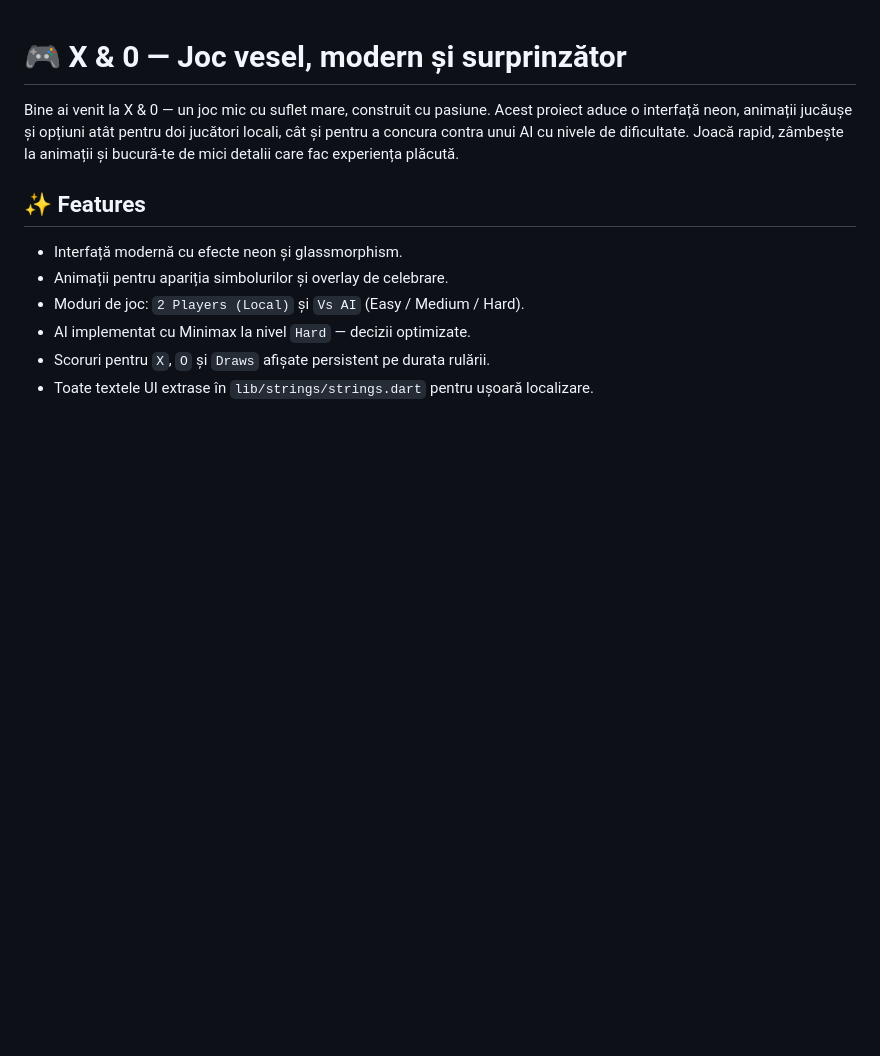
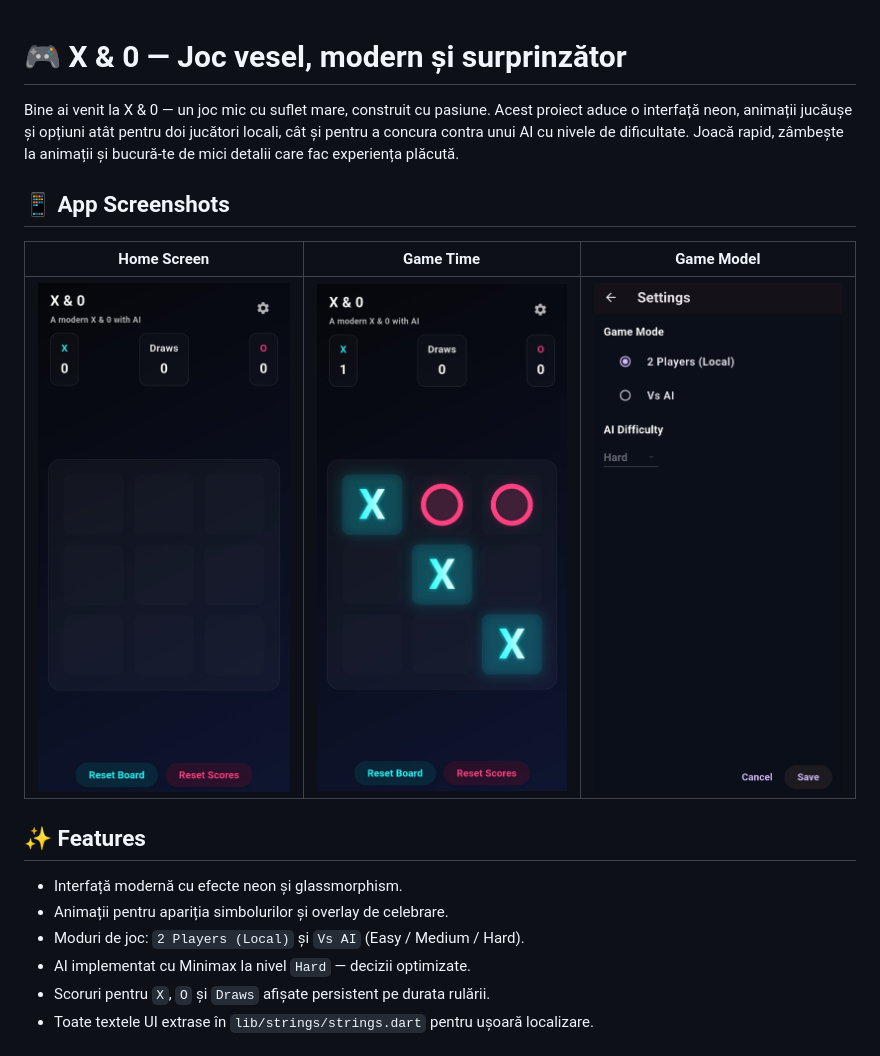
Before and after one commit to iamt1mmy/x_and_0, a Markdown page: README.md, the part around the change. Rendered like a GitHub page; pictures changed too: repo_assets/game_mode.png (added), repo_assets/home_screen1.png (added), repo_assets/home_screen2.png (added); blank space fills up the shorter version.

```diff
--- a/README.md
+++ b/README.md
@@ -1,6 +1,11 @@
 # 🎮 X & 0 — Joc vesel, modern și surprinzător
 
 Bine ai venit la X & 0 — un joc mic cu suflet mare, construit cu pasiune. Acest proiect aduce o interfață neon, animații jucăușe și opțiuni atât pentru doi jucători locali, cât și pentru a concura contra unui AI cu nivele de dificultate. Joacă rapid, zâmbește la animații și bucură-te de mici detalii care fac experiența plăcută.
+
+## 📱 App Screenshots
+| Home Screen | Game Time | Game Model |
+|:-----------:|:--------------:|:---------:|
+| ![Home Screen](repo_assets/home_screen1.png) | ![Game Time](repo_assets/home_screen2.png) | ![Game Model](repo_assets/game_mode.png) |
 
 ## ✨ Features
 - Interfață modernă cu efecte neon și glassmorphism.
```
